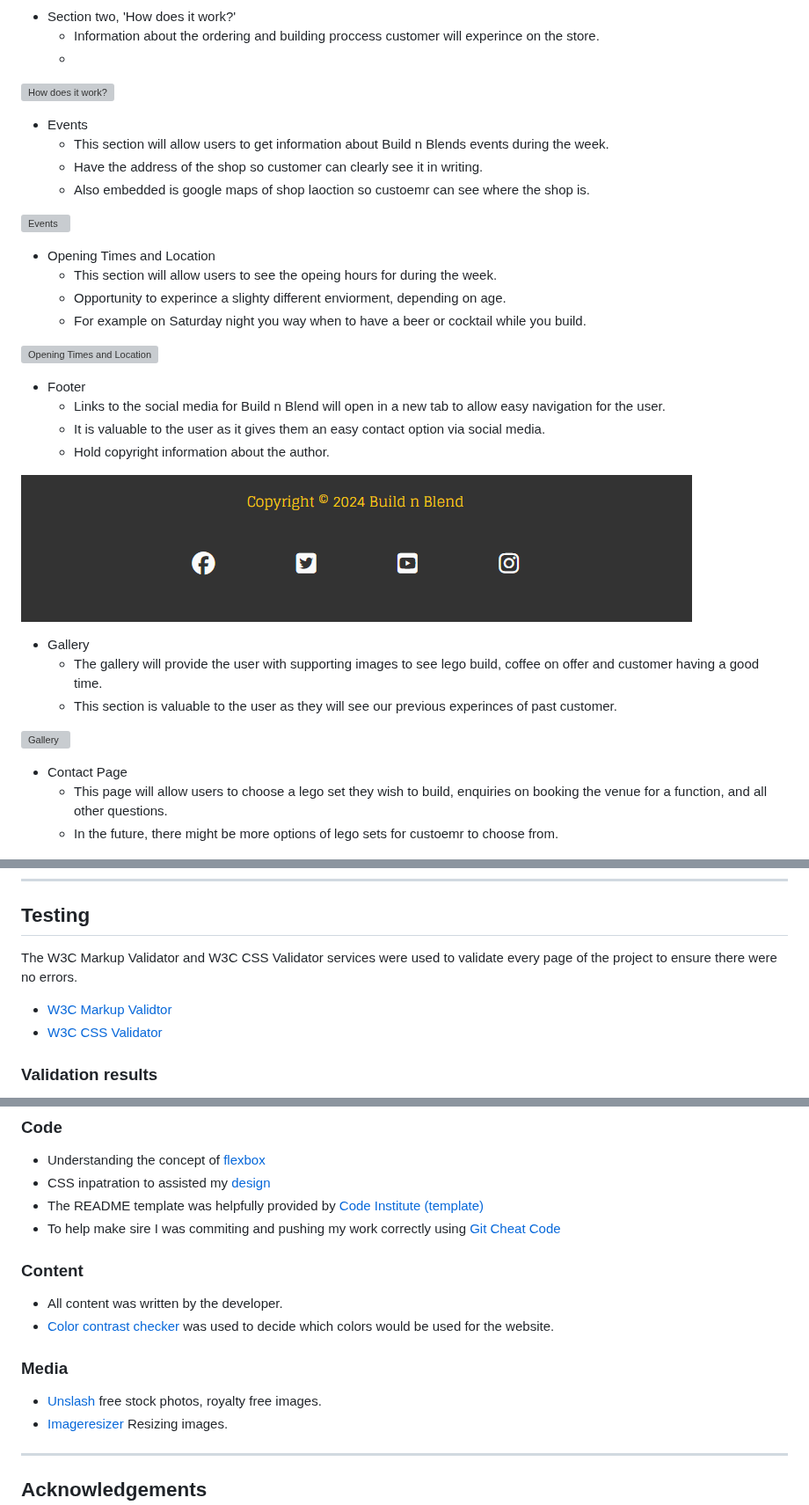
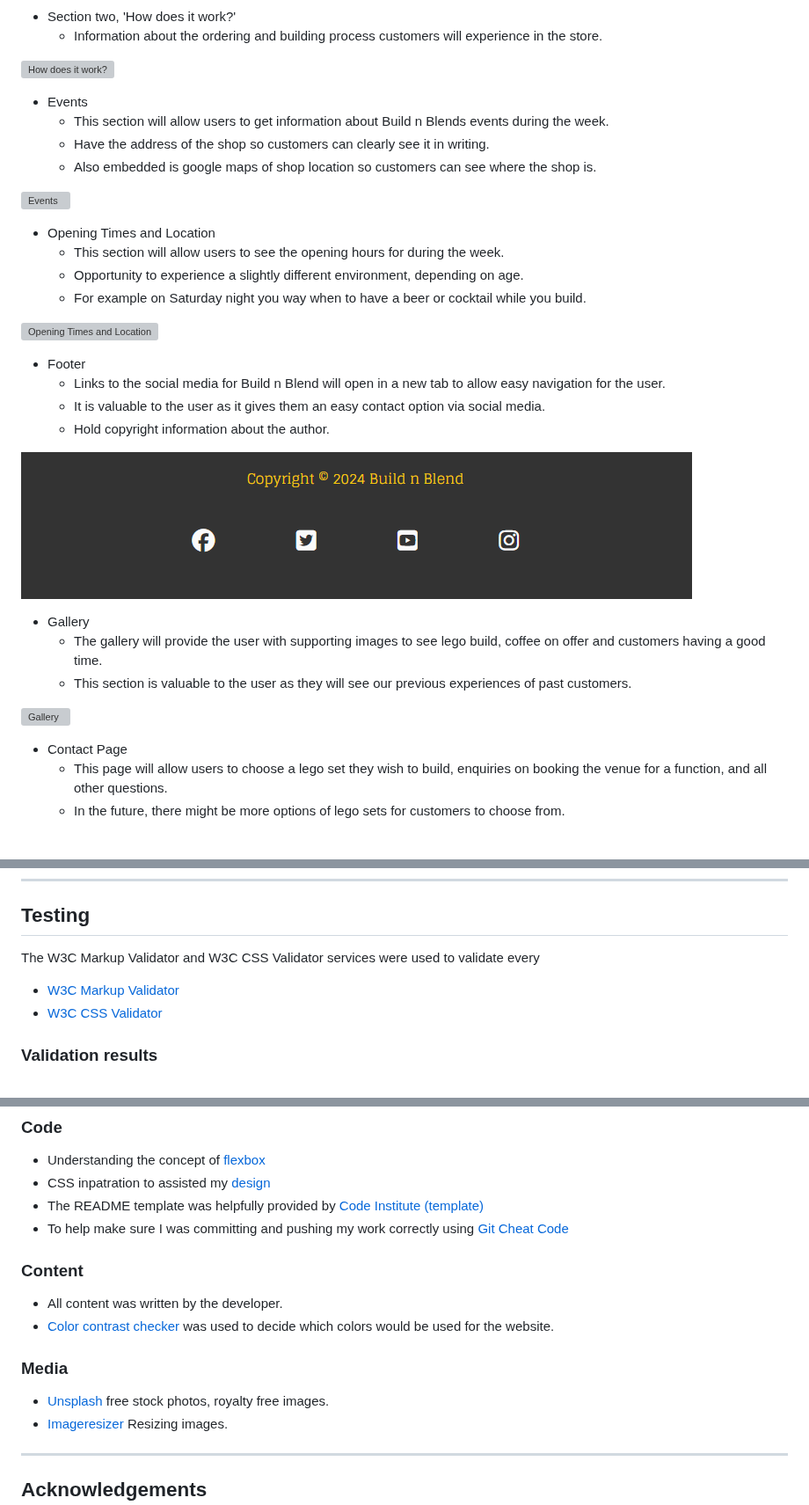
Before and after one commit to RhysTyler112/User-Centric-Frontend-Development--Build-n-Blend, a Markdown page: README.md, 3 parts joined by grey strips. Shown at 88% size. Drawn GitHub-style; grey boxes are pictures that could not be loaded.

```diff
--- a/README.md
+++ b/README.md
@@ -94,22 +96,24 @@ Users can see on our gallery page the seting of the shop with lego builds that c
 ![Where it all began?](assests/images/history.png)
 
 * Section two, 'How does it work?'
-    * Information about the ordering and building proccess customer will experince on the store.
-    *
+   * Information about the ordering and building process customers will experience in the store.
+
 
 ![How does it work?](assests/images/how-it-works.png)
 
 * Events
     * This section will allow users to get information about Build n Blends events during the week.
-    * Have the address of the shop so customer can clearly see it in writing.
-    * Also embedded is google maps of shop laoction so custoemr can see where the shop is.
+    * Have the address of the shop so customers can clearly see it in writing.
+    * Also embedded is google maps of shop location so customers can see where the shop is.
+
 
 ![Events](assests/images/events.png)
 
 * Opening Times and Location
-    * This section will allow users to see the opeing hours for during the week.
-    * Opportunity to experince a slighty different enviorment, depending on age.
+    * This section will allow users to see the opening hours for during the week.
+    * Opportunity to experience a slightly different environment, depending on age.
     * For example on Saturday night you way when to have a beer or cocktail while you build.
+
 
 ![Opening Times and Location](assests/images/opening-location.png)
 
@@ -118,17 +122,20 @@ Users can see on our gallery page the seting of the shop with lego builds that c
     * It is valuable to the user as it gives them an easy contact option via social media.
     * Hold copyright information about the author.
 
+
 ![Footer](assests/images/footer.png)
 
 * Gallery
-    * The gallery will provide the user with supporting images to see lego build, coffee on offer and customer having a good time.
-    * This section is valuable to the user as they will see our previous experinces of past customer.
+    * The gallery will provide the user with supporting images to see lego build, coffee on offer and customers having a good time.
+    * This section is valuable to the user as they will see our previous experiences of past customers.
+
 
 ![Gallery](assests/images/gallery.png)
 
 * Contact Page
     * This page will allow users to choose a lego set they wish to build, enquiries on booking the venue for a function, and all other questions.
-    * In the future, there might be more options of lego sets for custoemr to choose from.
+    * In the future, there might be more options of lego sets for customers to choose from.
+
 
 ![Contact Page](assests/images/contact-form.png)
 
@@ -172,9 +180,9 @@ Users can see on our gallery page the seting of the shop with lego builds that c
 
 ## Testing
 
-The W3C Markup Validator and W3C CSS Validator services were used to validate every page of the project to ensure there were no errors.
+The W3C Markup Validator and W3C CSS Validator services were used to validate every
 
- * [W3C Markup Validtor](https://validator.w3.org/)
+ * [W3C Markup Validator](https://validator.w3.org/)
  * [W3C CSS Validator](https://jigsaw.w3.org/css-validator/)
 
 ### Validation results
@@ -312,7 +321,7 @@ By forking the repository, we make a copy of the original repository on our GitH
  * Understanding the concept of [flexbox](https://css-tricks.com/)
  * CSS inpatration to assisted my [design](https://www.w3schools.com/)
  * The README template was helpfully provided by [Code Institute (template)](https://github.com/Code-Institute-Solutions/SampleREADME)
- * To help make sire I was commiting and pushing my work correctly using [Git Cheat Code](https://education.github.com/git-cheat-sheet-education.pdf
+ * To help make sure I was committing and pushing my work correctly using [Git Cheat Code](https://education.github.com/git-cheat-sheet-education.pdf
  )
 
 ### Content
@@ -322,7 +331,7 @@ By forking the repository, we make a copy of the original repository on our GitH
 
 ### Media
 
- * [Unslash](https://unsplash.com/) free stock photos, royalty free images.
+ * [Unsplash](https://unsplash.com/) free stock photos, royalty free images.
  * [Imageresizer](https://imageresizer.com//) Resizing images.
 ---
 
```
Also changed, not shown: other parts of README.md (+18 -14 lines).
